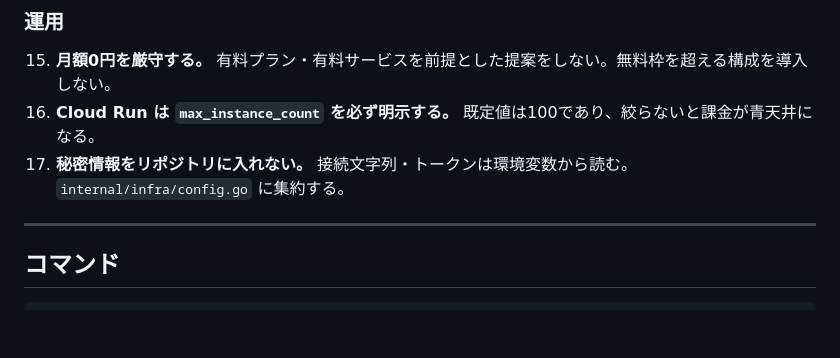
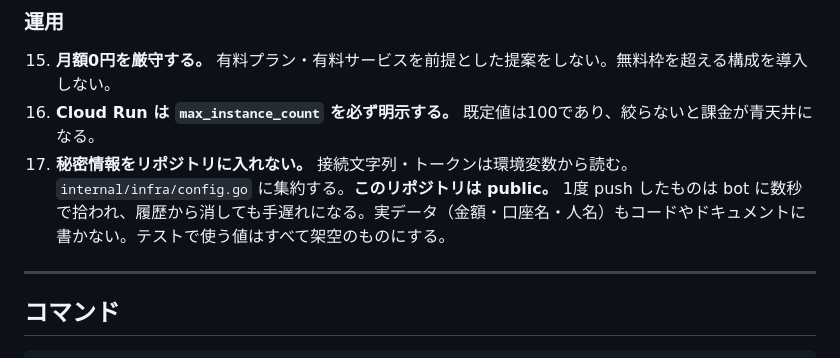
Before and after one commit to kotarowakuwaku/asset-wish, a Markdown page: CLAUDE.md, the part around the change. Drawn GitHub-style; blank space fills up the shorter version.

```diff
--- a/CLAUDE.md
+++ b/CLAUDE.md
@@ -107,7 +107,7 @@ docs/      要件定義書・設計書
 
 15. **月額0円を厳守する。** 有料プラン・有料サービスを前提とした提案をしない。無料枠を超える構成を導入しない。
 16. **Cloud Run は `max_instance_count` を必ず明示する。** 既定値は100であり、絞らないと課金が青天井になる。
-17. **秘密情報をリポジトリに入れない。** 接続文字列・トークンは環境変数から読む。`internal/infra/config.go` に集約する。
+17. **秘密情報をリポジトリに入れない。** 接続文字列・トークンは環境変数から読む。`internal/infra/config.go` に集約する。**このリポジトリは public。** 1度 push したものは bot に数秒で拾われ、履歴から消しても手遅れになる。実データ（金額・口座名・人名）もコードやドキュメントに書かない。テストで使う値はすべて架空のものにする。
 
 ---
 
```
Also changed, not shown: SETUP.md (+33 -4 lines), docs/requirements.md (+5 -3 lines).
